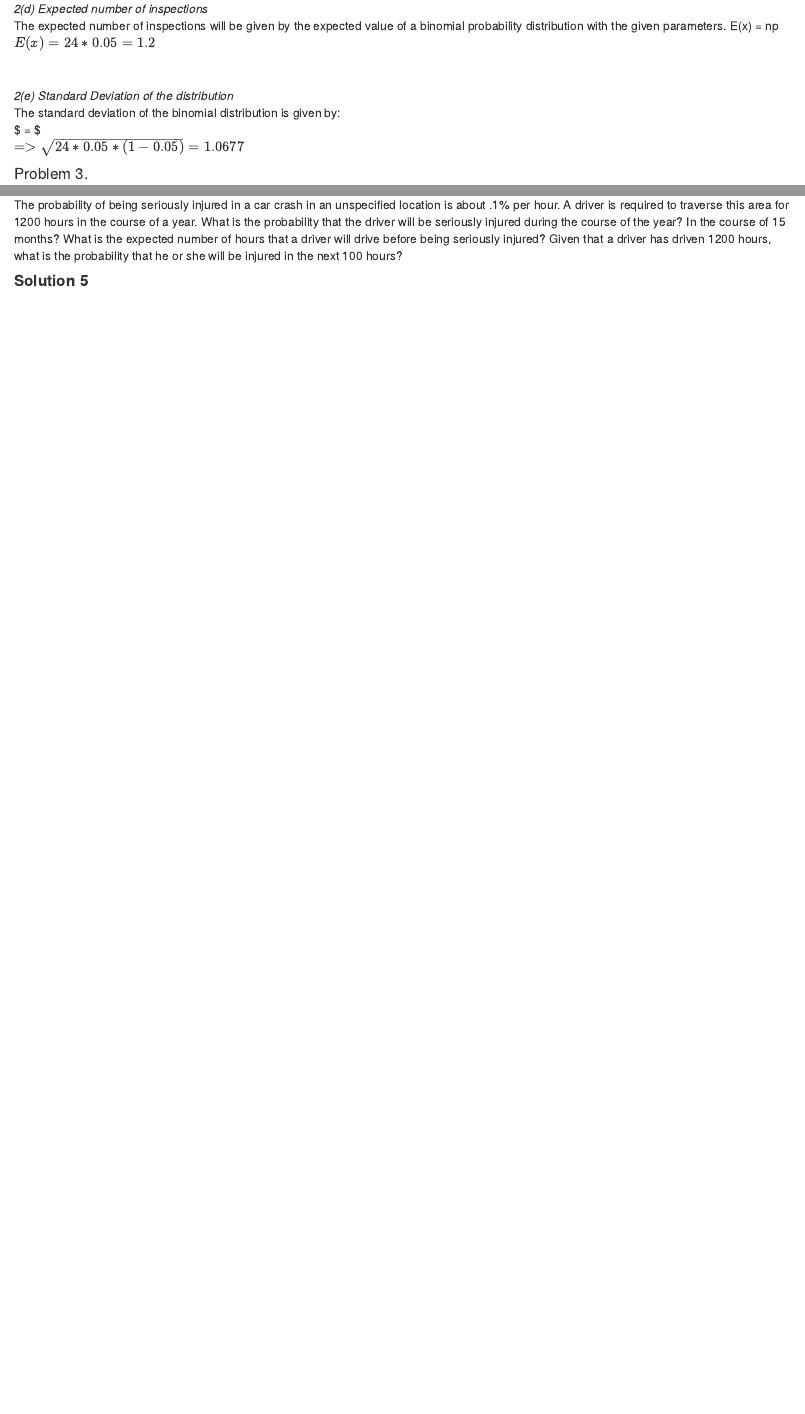
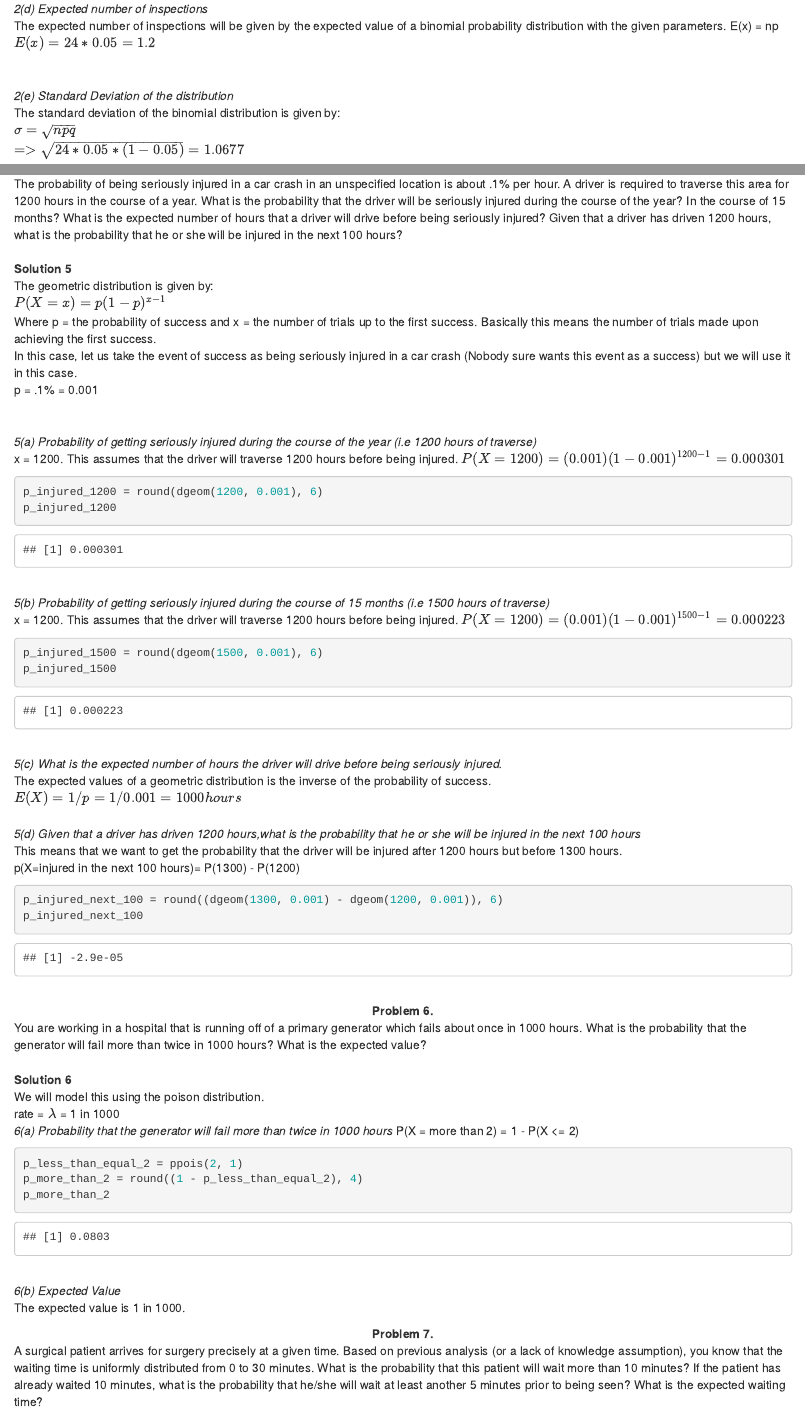
Before and after one commit to chinedu2301/data605-computer-maths, an R Markdown document (homeworks/hw5/COnyeka_Assignment5.Rmd): the page in a window 1100 px wide, from 1690 px down before the commit and from 1700 px down after it, so that both start at the same text, and a second part further down, joined at a grey line. Rendered offline with R 4.5, knitr and Pandoc, with nearby package versions.

Commit message:
update hw5

````diff
--- a/homeworks/hw5/COnyeka_Assignment5.Rmd
+++ b/homeworks/hw5/COnyeka_Assignment5.Rmd
@@ -88,7 +88,5 @@ $E(x) = 24 * 0.05 = 1.2$
 </br>
 *2(e) Standard Deviation of the distribution*
 The standard deviation of the binomial distribution is given by:
-$ \sigma = \sqrt{npq}$
+$\sigma = \sqrt{npq}$
 $=> \sqrt{24 * 0.05 * (1-0.05)} = 1.0677$
-
-#### Problem 3.
@@ -184,5 +185,65 @@ the probability that the driver will be seriously injured during the course of t
 months? What is the expected number of hours that a driver will drive before being seriously injured?
 Given that a driver has driven 1200 hours, what is the probability that he or she will be injured in the
 next 100 hours?
+</br>
+**Solution 5**
+The geometric distribution is given by:
+$P(X=x) = p(1-p)^{x-1}$
+Where p = the probability of success and x = the number of trials up to the first success. Basically this means the number of trials made upon achieving the first success.
+In this case, let us take the event of success as being seriously injured in a car crash (Nobody sure wants this event as a success) but we will use it in this case.
+p = .1% = 0.001
+</br>
+*5(a) Probability of getting seriously injured during the course of the year (i.e 1200 hours of traverse)*
+x = 1200. This assumes that the driver will traverse 1200 hours before being injured.
+$P(X= 1200) = (0.001)(1-0.001)^{1200-1} = 0.000301$
 
-#### **Solution 5**
+```{r}
+p_injured_1200 = round(dgeom(1200, 0.001), 6)
+p_injured_1200
+```
+</br>
+*5(b) Probability of getting seriously injured during the course of 15 months (i.e 1500 hours of traverse)*
+x = 1200. This assumes that the driver will traverse 1200 hours before being injured.
+$P(X= 1200) = (0.001)(1-0.001)^{1500-1} = 0.000223$
+```{r}
+p_injured_1500 = round(dgeom(1500, 0.001), 6)
+p_injured_1500
+```
+</br>
+*5(c) What is the expected number of hours the driver will drive before being seriously injured.*
+The expected values of a geometric distribution is the inverse of the probability of success.
+$E(X) = 1/p = 1/0.001 = 1000 hours$
+</br>
+*5(d) Given that a driver has driven 1200 hours,what is the probability that he or she will be injured in the next 100 hours*
+This means that we want to get the probability that the driver will be injured after 1200 hours but before 1300 hours.
+p(X=injured in the next 100 hours)= P(1300) - P(1200)
+```{r}
+p_injured_next_100 = round((dgeom(1300, 0.001) - dgeom(1200, 0.001)), 6)
+p_injured_next_100
+```
+</br>
+<center> **Problem 6.**</center>
+You are working in a hospital that is running off of a primary generator which fails about once in 1000
+hours. What is the probability that the generator will fail more than twice in 1000 hours? What is the
+expected value?
+</br>
+**Solution 6**
+We will model this using the poison distribution.
+rate = $\lambda$ = 1 in 1000
+*6(a) Probability that the generator will fail more than twice in 1000 hours*
+P(X = more than 2) = 1 - P(X <= 2)
+```{r}
+p_less_than_equal_2 = ppois(2, 1)
+p_more_than_2 = round((1 - p_less_than_equal_2), 4)
+p_more_than_2
+```
+</br>
+*6(b) Expected Value*
+The expected value is 1 in 1000.
+
+<center> **Problem 7.** </center>
+A surgical patient arrives for surgery precisely at a given time. Based on previous analysis (or a lack of
+knowledge assumption), you know that the waiting time is uniformly distributed from 0 to 30 minutes.
+What is the probability that this patient will wait more than 10 minutes? If the patient has already
+waited 10 minutes, what is the probability that he/she will wait at least another 5 minutes prior to being
+seen? What is the expected waiting time?
````
Also changed, not shown: homeworks/hw5/COnyeka_Assignment5.Rmd (33 more changed lines).
